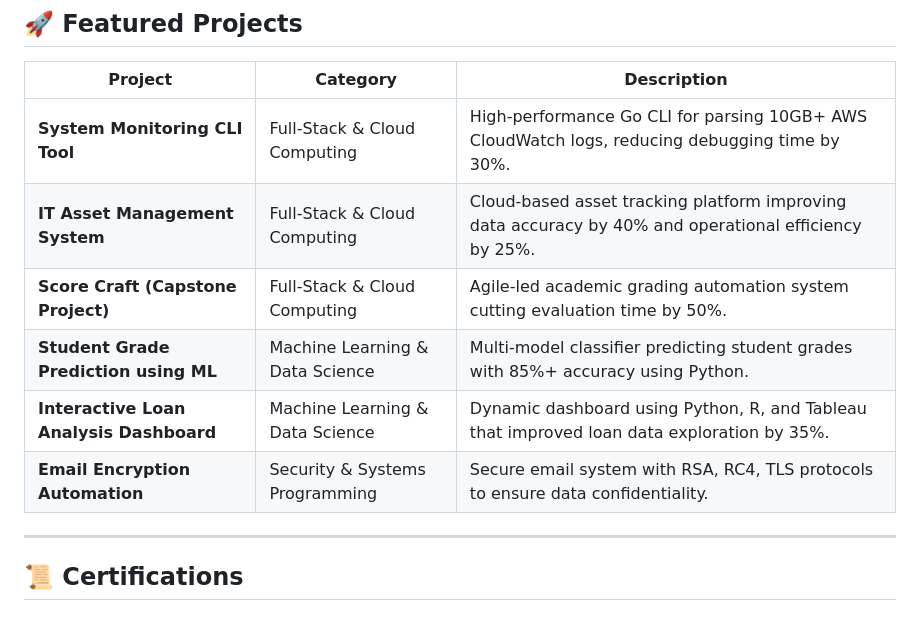
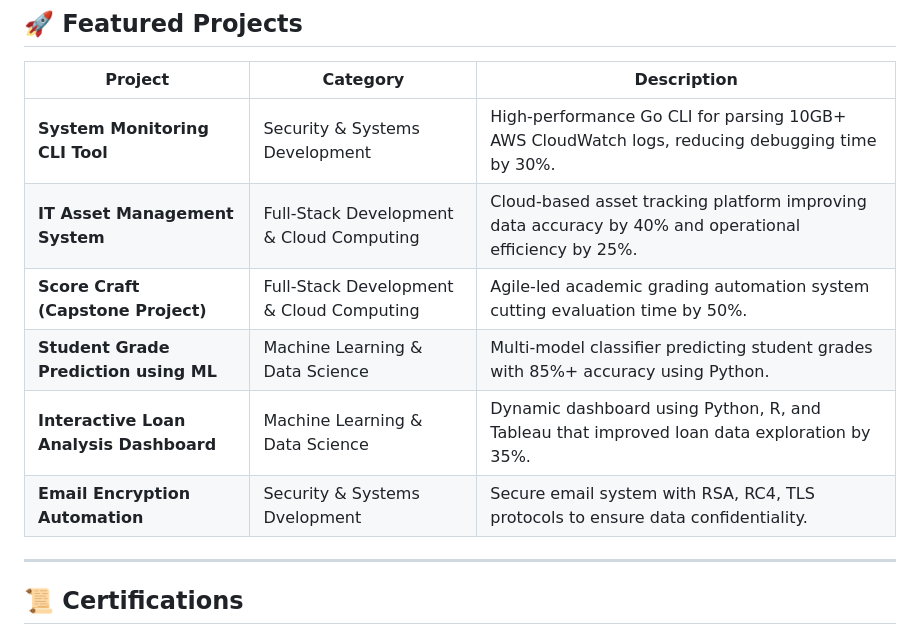
Before and after one commit to snehitha2123/Snehitha-Portfolio, a Markdown page: README.md, the part around the change. Drawn GitHub-style.

```diff
--- a/README.md
+++ b/README.md
@@ -34,12 +34,12 @@ I am passionate about building robust systems that prioritize scalability, secur
 
 | Project                                 | Category                        | Description                                                                                           |
 | --------------------------------------- | ------------------------------- | ----------------------------------------------------------------------------------------------------- |
-| **System Monitoring CLI Tool**          | Full-Stack & Cloud Computing    | High-performance Go CLI for parsing 10GB+ AWS CloudWatch logs, reducing debugging time by 30%.        |
-| **IT Asset Management System**          | Full-Stack & Cloud Computing    | Cloud-based asset tracking platform improving data accuracy by 40% and operational efficiency by 25%. |
-| **Score Craft (Capstone Project)**      | Full-Stack & Cloud Computing    | Agile-led academic grading automation system cutting evaluation time by 50%.                          |
+| **System Monitoring CLI Tool**          | Security & Systems Development    | High-performance Go CLI for parsing 10GB+ AWS CloudWatch logs, reducing debugging time by 30%.        |
+| **IT Asset Management System**          | Full-Stack Development & Cloud Computing    | Cloud-based asset tracking platform improving data accuracy by 40% and operational efficiency by 25%. |
+| **Score Craft (Capstone Project)**      | Full-Stack Development & Cloud Computing    | Agile-led academic grading automation system cutting evaluation time by 50%.                          |
 | **Student Grade Prediction using ML**   | Machine Learning & Data Science | Multi-model classifier predicting student grades with 85%+ accuracy using Python.                     |
 | **Interactive Loan Analysis Dashboard** | Machine Learning & Data Science | Dynamic dashboard using Python, R, and Tableau that improved loan data exploration by 35%.            |
-| **Email Encryption Automation**         | Security & Systems Programming  | Secure email system with RSA, RC4, TLS protocols to ensure data confidentiality.                      |
+| **Email Encryption Automation**         | Security & Systems Dvelopment  | Secure email system with RSA, RC4, TLS protocols to ensure data confidentiality.                      |
 
 ---
 
```
